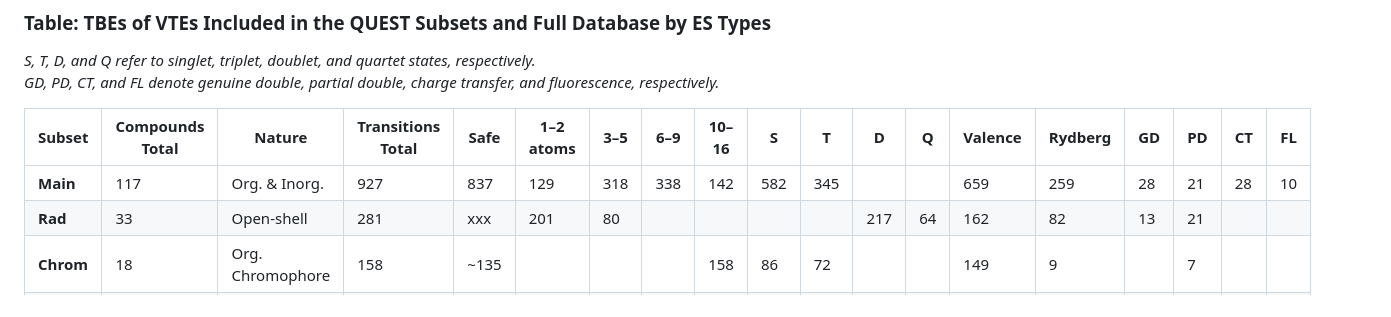
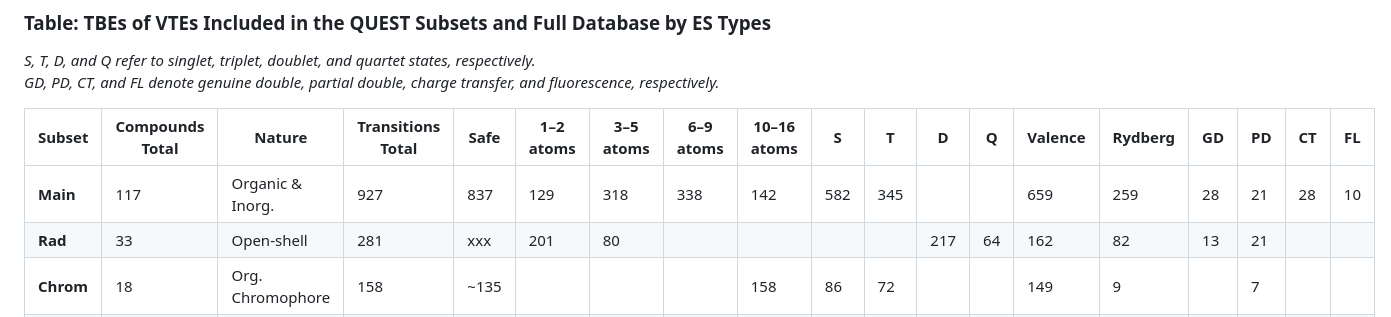
Before and after one commit to pfloos/QUESTDB, a Markdown page: README.md, the part around the change. Rendered like a GitHub page.

```diff
--- a/README.md
+++ b/README.md
@@ -69,9 +69,9 @@ Data is structured in `.xls` files for ease of use.
 *S, T, D, and Q refer to singlet, triplet, doublet, and quartet states, respectively.
 GD, PD, CT, and FL denote genuine double, partial double, charge transfer, and fluorescence, respectively.*
 
-| Subset       | Compounds Total | Nature            | Transitions Total | Safe | 1–2 atoms | 3–5 | 6–9 | 10–16 | S   | T   | D   | Q   | Valence | Rydberg | GD  | PD  | CT  | FL |
+| Subset       | Compounds Total | Nature            | Transitions Total | Safe | 1–2 atoms | 3–5 atoms | 6–9 atoms | 10–16 atoms | S   | T   | D   | Q   | Valence | Rydberg | GD  | PD  | CT  | FL |
 |--------------|------------------|--------------------|--------------------|--------|-----------|-----|-----|--------|-----|-----|-----|-----|-------------------------------|---------|-----|-----|-----|----|
-| **Main**     | 117              | Org. & Inorg.      | 927                | 837    | 129       | 318 | 338 | 142    | 582 | 345 |     |     | 659       | 259     | 28  | 21  | 28  | 10 |
+| **Main**     | 117              | Organic & Inorg.      | 927                | 837    | 129       | 318 | 338 | 142    | 582 | 345 |     |     | 659       | 259     | 28  | 21  | 28  | 10 |
 | **Rad**      | 33               | Open-shell         | 281                | xxx    | 201       | 80  |     |        |     |     | 217 | 64  | 162       | 82      | 13  | 21  |     |    |
 | **Chrom**    | 18               | Org. Chromophore       | 158                | ~135  |           |     |     | 158    | 86  | 72  |     |     | 149    | 9       |     | 7   |     |    |
 | **DNA**      | 5                | Nucleobases        | 56                 | ~51   |           |     | 33  | 23     | 35  | 21  |     |     | 40         | 16      |     |     |     |    |
```
